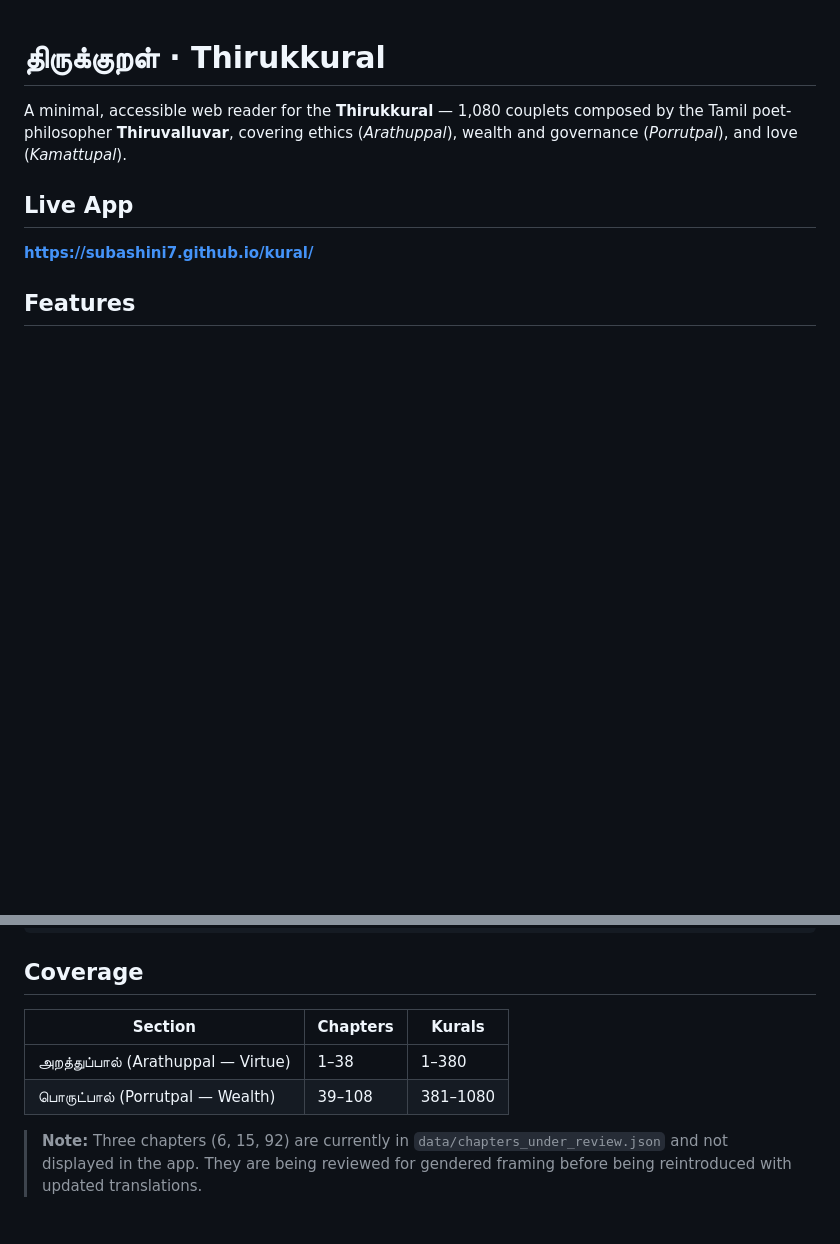
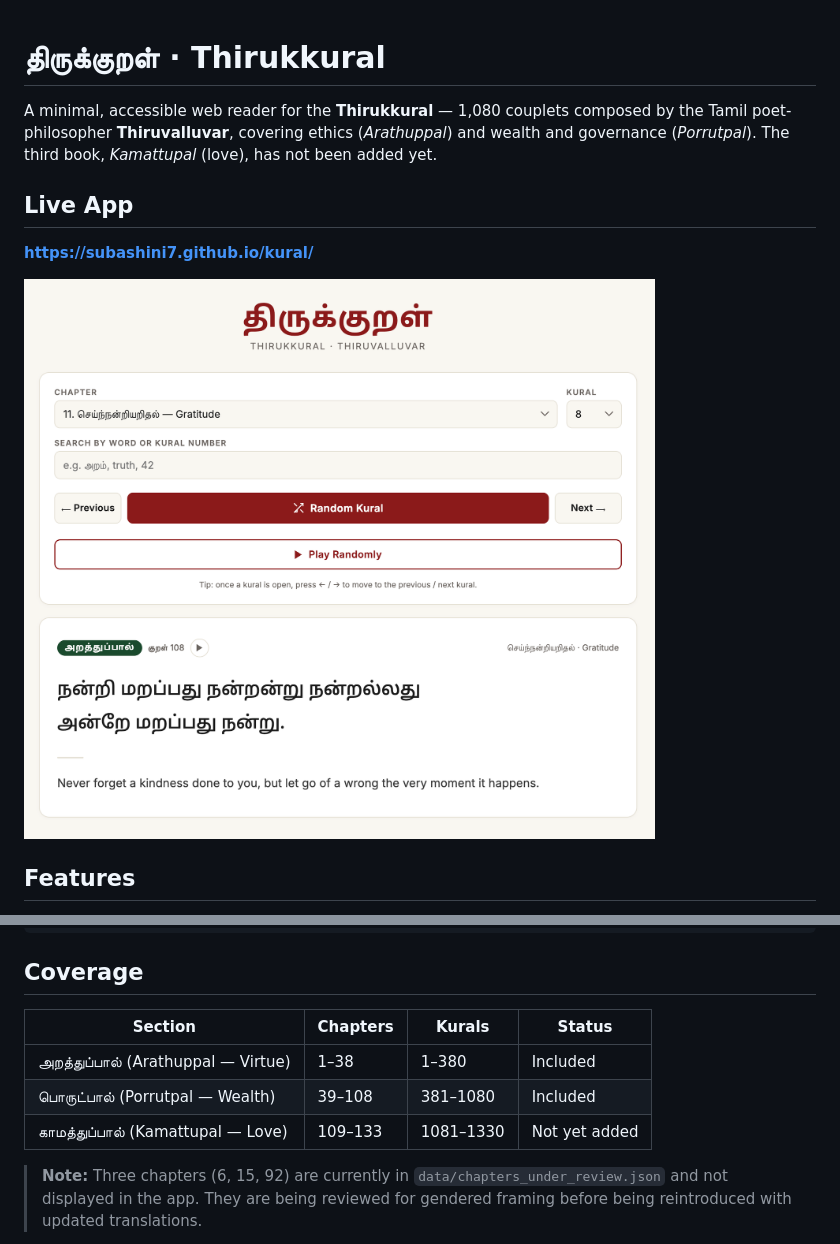
Before and after one commit to subashini7/kural, a Markdown page: README.md, 2 parts joined by grey strips. Rendered like a GitHub page; pictures changed too: screenshots/kural-ex.png (added); blank space fills up the shorter version.

Commit message:
docs(readme): add screenshot, clarify Kamattupal not yet included
- Add screenshots/kural-ex.png showing kural 108 in the app
- Update intro to remove implication all three books are present
- Expand coverage table to show Kamattupal as not yet added

Co-Authored-By: Claude Sonnet 4.6 <noreply@anthropic.com>

```diff
--- a/README.md
+++ b/README.md
@@ -1,10 +1,12 @@
 # திருக்குறள் · Thirukkural
 
-A minimal, accessible web reader for the **Thirukkural** — 1,080 couplets composed by the Tamil poet-philosopher **Thiruvalluvar**, covering ethics (*Arathuppal*), wealth and governance (*Porrutpal*), and love (*Kamattupal*).
+A minimal, accessible web reader for the **Thirukkural** — 1,080 couplets composed by the Tamil poet-philosopher **Thiruvalluvar**, covering ethics (*Arathuppal*) and wealth and governance (*Porrutpal*). The third book, *Kamattupal* (love), has not been added yet.
 
 ## Live App
 
 **[https://subashini7.github.io/kural/](https://subashini7.github.io/kural/?kural=1)**
+
+![Screenshot of the Thirukkural reader showing kural 108 — Never forget a kindness done to you, but let go of a wrong the very moment it happens.](screenshots/kural-ex.png)
 
 ## Features
 
@@ -87,10 +89,11 @@ kural/
 
 ## Coverage
 
-| Section | Chapters | Kurals |
-|---|---|---|
-| அறத்துப்பால் (Arathuppal — Virtue) | 1–38 | 1–380 |
-| பொருட்பால் (Porrutpal — Wealth) | 39–108 | 381–1080 |
+| Section | Chapters | Kurals | Status |
+|---|---|---|---|
+| அறத்துப்பால் (Arathuppal — Virtue) | 1–38 | 1–380 | Included |
+| பொருட்பால் (Porrutpal — Wealth) | 39–108 | 381–1080 | Included |
+| காமத்துப்பால் (Kamattupal — Love) | 109–133 | 1081–1330 | Not yet added |
 
 > **Note:** Three chapters (6, 15, 92) are currently in `data/chapters_under_review.json` and not displayed in the app. They are being reviewed for gendered framing before being reintroduced with updated translations.
 
```
